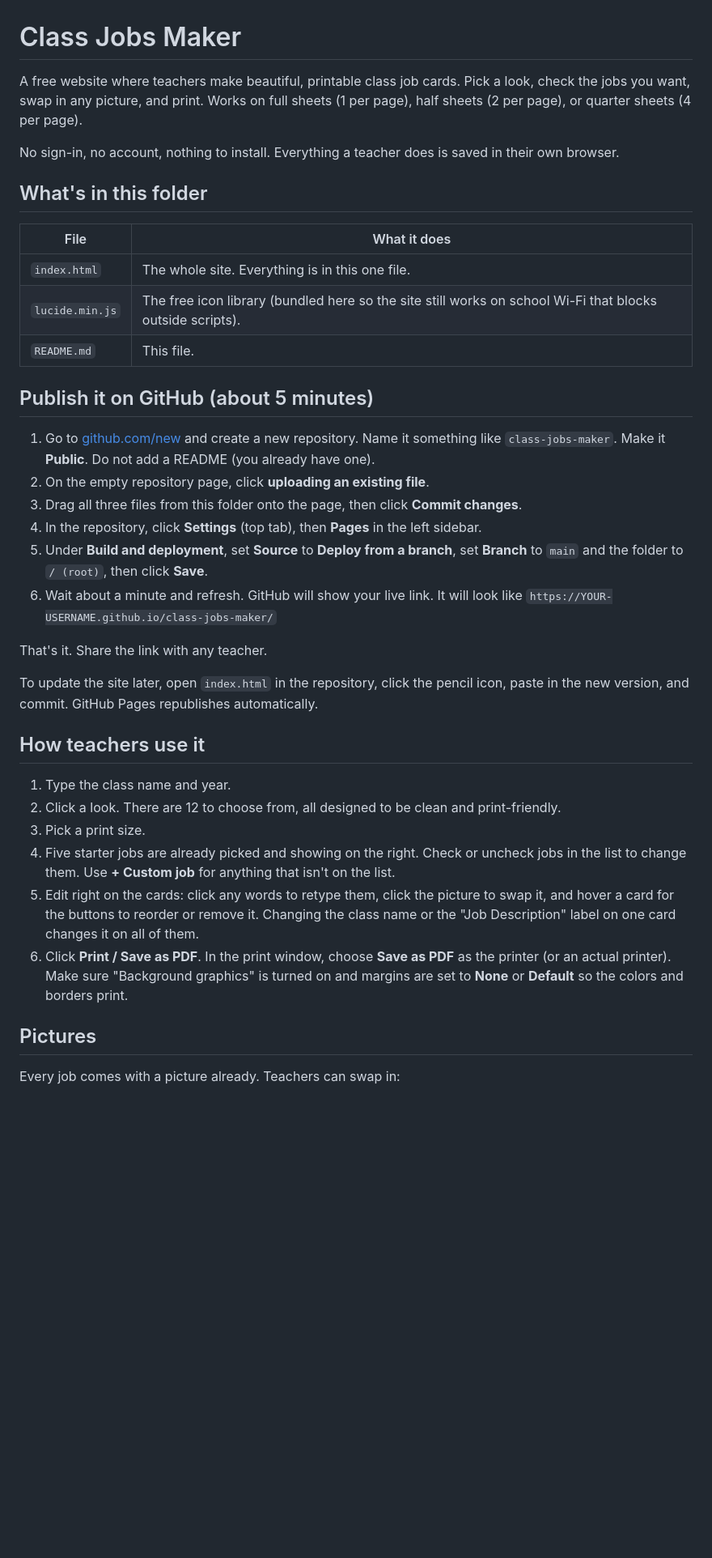
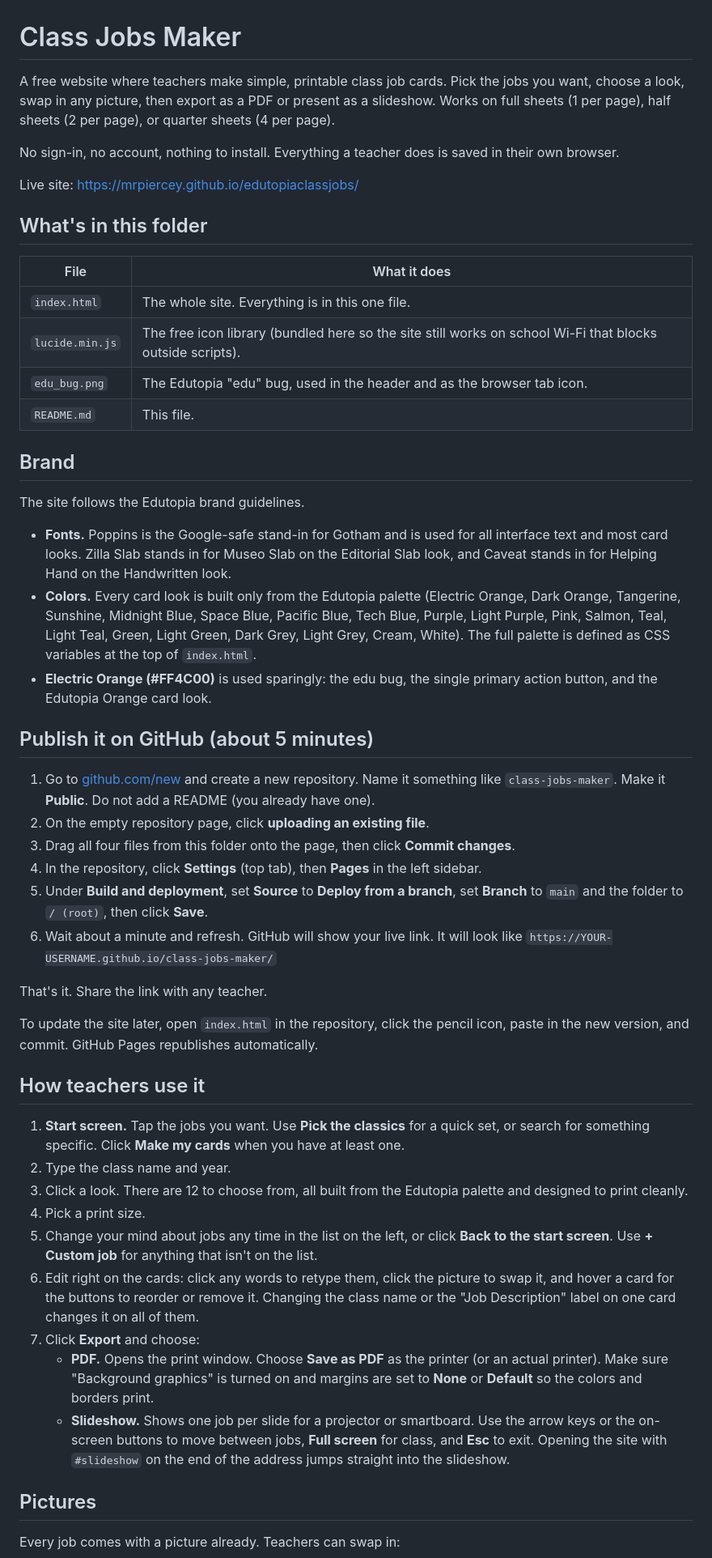
Before and after one commit to mrpiercey/edutopiaclassjobs, a Markdown page: README.md, the part around one of its changes. Shown at 81% size. Rendered like a GitHub page; blank space fills up the shorter version.

Commit message:
Update README for brand, start screen, and export options
Co-Authored-By: Claude Fable 5.1 <noreply@anthropic.com>

```diff
--- a/README.md
+++ b/README.md
@@ -1,8 +1,10 @@
 # Class Jobs Maker
 
-A free website where teachers make beautiful, printable class job cards. Pick a look, check the jobs you want, swap in any picture, and print. Works on full sheets (1 per page), half sheets (2 per page), or quarter sheets (4 per page).
+A free website where teachers make simple, printable class job cards. Pick the jobs you want, choose a look, swap in any picture, then export as a PDF or present as a slideshow. Works on full sheets (1 per page), half sheets (2 per page), or quarter sheets (4 per page).
 
 No sign-in, no account, nothing to install. Everything a teacher does is saved in their own browser.
+
+Live site: https://mrpiercey.github.io/edutopiaclassjobs/
 
 ## What's in this folder
 
@@ -10,13 +12,22 @@ No sign-in, no account, nothing to install. Everything a teacher does is saved i
 |---|---|
 | `index.html` | The whole site. Everything is in this one file. |
 | `lucide.min.js` | The free icon library (bundled here so the site still works on school Wi-Fi that blocks outside scripts). |
+| `edu_bug.png` | The Edutopia "edu" bug, used in the header and as the browser tab icon. |
 | `README.md` | This file. |
+
+## Brand
+
+The site follows the Edutopia brand guidelines.
+
+- **Fonts.** Poppins is the Google-safe stand-in for Gotham and is used for all interface text and most card looks. Zilla Slab stands in for Museo Slab on the Editorial Slab look, and Caveat stands in for Helping Hand on the Handwritten look.
+- **Colors.** Every card look is built only from the Edutopia palette (Electric Orange, Dark Orange, Tangerine, Sunshine, Midnight Blue, Space Blue, Pacific Blue, Tech Blue, Purple, Light Purple, Pink, Salmon, Teal, Light Teal, Green, Light Green, Dark Grey, Light Grey, Cream, White). The full palette is defined as CSS variables at the top of `index.html`.
+- **Electric Orange (#FF4C00)** is used sparingly: the edu bug, the single primary action button, and the Edutopia Orange card look.
 
 ## Publish it on GitHub (about 5 minutes)
 
 1. Go to [github.com/new](https://github.com/new) and create a new repository. Name it something like `class-jobs-maker`. Make it **Public**. Do not add a README (you already have one).
 2. On the empty repository page, click **uploading an existing file**.
-3. Drag all three files from this folder onto the page, then click **Commit changes**.
+3. Drag all four files from this folder onto the page, then click **Commit changes**.
 4. In the repository, click **Settings** (top tab), then **Pages** in the left sidebar.
 5. Under **Build and deployment**, set **Source** to **Deploy from a branch**, set **Branch** to `main` and the folder to `/ (root)`, then click **Save**.
 6. Wait about a minute and refresh. GitHub will show your live link. It will look like
@@ -28,12 +39,15 @@ To update the site later, open `index.html` in the repository, click the pencil
 
 ## How teachers use it
 
-1. Type the class name and year.
-2. Click a look. There are 12 to choose from, all designed to be clean and print-friendly.
-3. Pick a print size.
-4. Five starter jobs are already picked and showing on the right. Check or uncheck jobs in the list to change them. Use **+ Custom job** for anything that isn't on the list.
-5. Edit right on the cards: click any words to retype them, click the picture to swap it, and hover a card for the buttons to reorder or remove it. Changing the class name or the "Job Description" label on one card changes it on all of them.
-6. Click **Print / Save as PDF**. In the print window, choose **Save as PDF** as the printer (or an actual printer). Make sure "Background graphics" is turned on and margins are set to **None** or **Default** so the colors and borders print.
+1. **Start screen.** Tap the jobs you want. Use **Pick the classics** for a quick set, or search for something specific. Click **Make my cards** when you have at least one.
+2. Type the class name and year.
+3. Click a look. There are 12 to choose from, all built from the Edutopia palette and designed to print cleanly.
+4. Pick a print size.
+5. Change your mind about jobs any time in the list on the left, or click **Back to the start screen**. Use **+ Custom job** for anything that isn't on the list.
+6. Edit right on the cards: click any words to retype them, click the picture to swap it, and hover a card for the buttons to reorder or remove it. Changing the class name or the "Job Description" label on one card changes it on all of them.
+7. Click **Export** and choose:
+   - **PDF.** Opens the print window. Choose **Save as PDF** as the printer (or an actual printer). Make sure "Background graphics" is turned on and margins are set to **None** or **Default** so the colors and borders print.
+   - **Slideshow.** Shows one job per slide for a projector or smartboard. Use the arrow keys or the on-screen buttons to move between jobs, **Full screen** for class, and **Esc** to exit. Opening the site with `#slideshow` on the end of the address jumps straight into the slideshow.
 
 ## Pictures
 
```
Also changed, not shown: other parts of README.md (+2 -3 lines).
